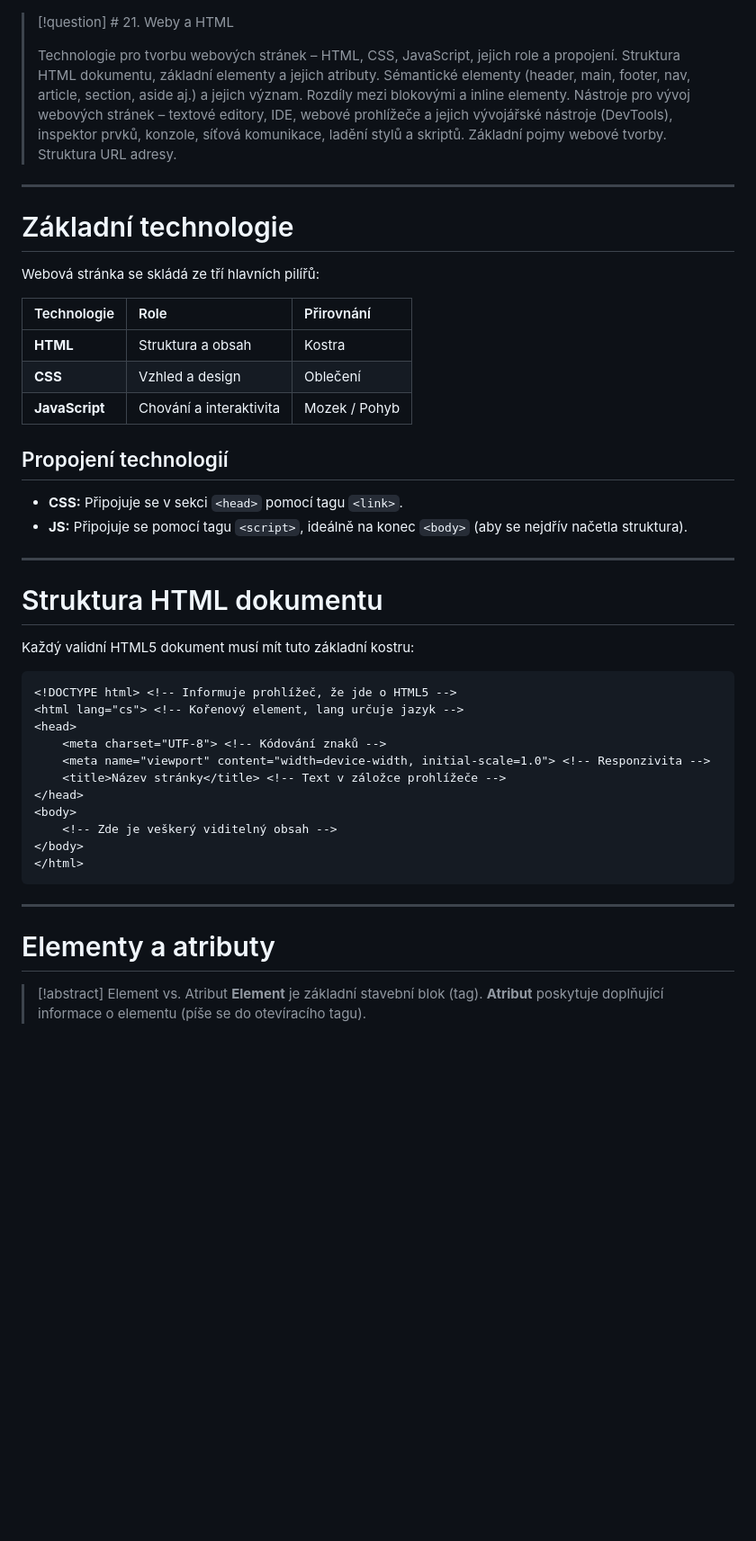
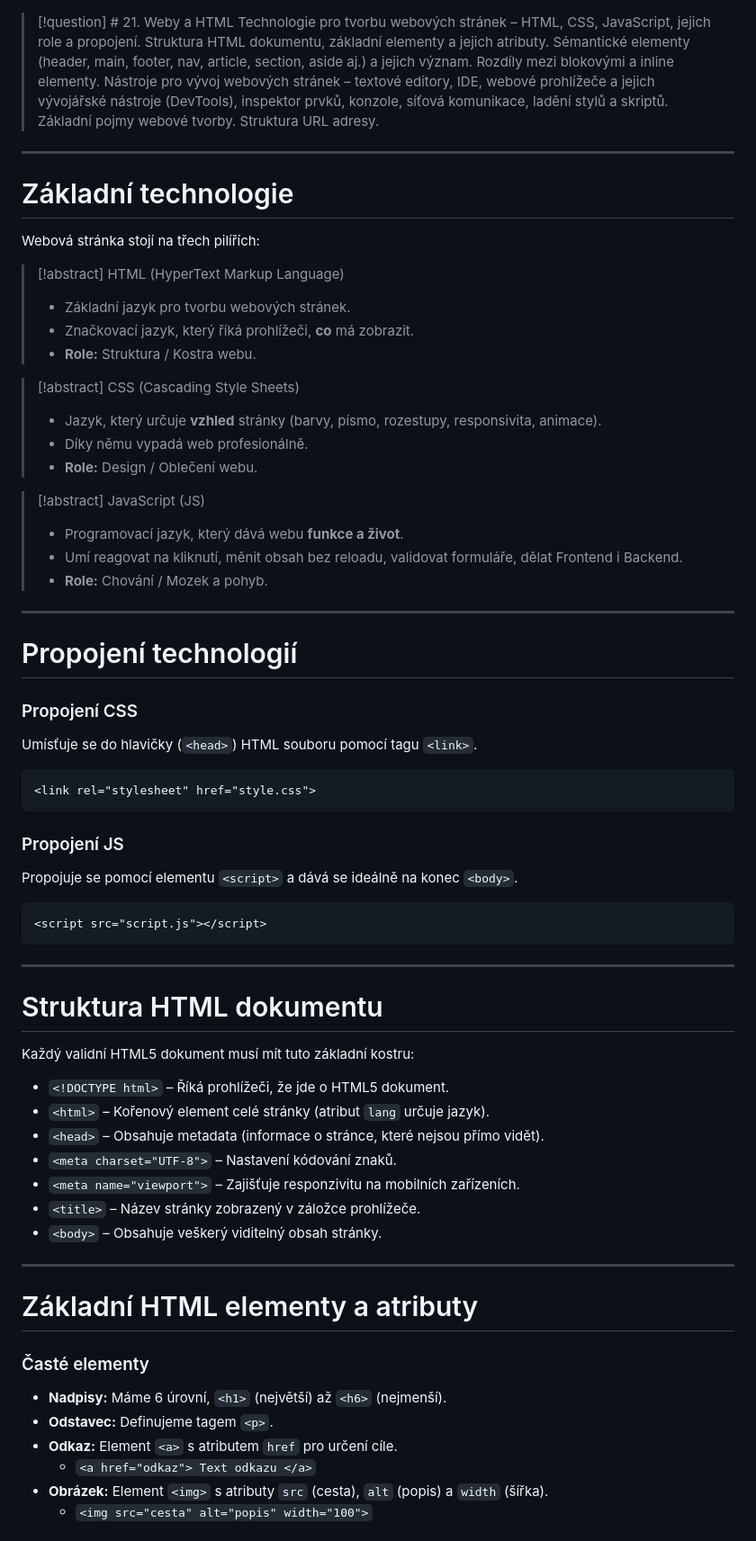
Before and after one commit to KikiZC/maturita_prep_net, a Markdown page: PVY/WEB/Q21.md, the part around one of its changes. Shown at 90% size. Drawn GitHub-style; blank space fills up the shorter version.

````diff
--- a/PVY/WEB/Q21.md
+++ b/PVY/WEB/Q21.md
@@ -1,22 +1,42 @@
 > [!question] # 21. Weby a HTML
->
 > Technologie pro tvorbu webových stránek – HTML, CSS, JavaScript, jejich role a propojení. Struktura HTML dokumentu, základní elementy a jejich atributy. Sémantické elementy (header, main, footer, nav, article, section, aside aj.) a jejich význam. Rozdíly mezi blokovými a inline elementy. Nástroje pro vývoj webových stránek – textové editory, IDE, webové prohlížeče a jejich vývojářské nástroje (DevTools), inspektor prvků, konzole, síťová komunikace, ladění stylů a skriptů. Základní pojmy webové tvorby. Struktura URL adresy.
 
 ---
 
 # Základní technologie
 
-Webová stránka se skládá ze tří hlavních pilířů:
+Webová stránka stojí na třech pilířích:
 
-| Technologie | Role | Přirovnání |
-| :--- | :--- | :--- |
-| **HTML** | Struktura a obsah | Kostra |
-| **CSS** | Vzhled a design | Oblečení |
-| **JavaScript** | Chování a interaktivita | Mozek / Pohyb |
+> [!abstract] HTML (HyperText Markup Language)
+> - Základní jazyk pro tvorbu webových stránek.
+> - Značkovací jazyk, který říká prohlížeči, **co** má zobrazit.
+> - **Role:** Struktura / Kostra webu.
 
-## Propojení technologií
-- **CSS:** Připojuje se v sekci `<head>` pomocí tagu `<link>`.
-- **JS:** Připojuje se pomocí tagu `<script>`, ideálně na konec `<body>` (aby se nejdřív načetla struktura).
+> [!abstract] CSS (Cascading Style Sheets)
+> - Jazyk, který určuje **vzhled** stránky (barvy, písmo, rozestupy, responsivita, animace).
+> - Díky němu vypadá web profesionálně.
+> - **Role:** Design / Oblečení webu.
+
+> [!abstract] JavaScript (JS)
+> - Programovací jazyk, který dává webu **funkce a život**.
+> - Umí reagovat na kliknutí, měnit obsah bez reloadu, validovat formuláře, dělat Frontend i Backend.
+> - **Role:** Chování / Mozek a pohyb.
+
+---
+
+# Propojení technologií
+
+### Propojení CSS
+Umísťuje se do hlavičky (`<head>`) HTML souboru pomocí tagu `<link>`.
+```html
+<link rel="stylesheet" href="style.css">
+```
+
+### Propojení JS
+Propojuje se pomocí elementu `<script>` a dává se ideálně na konec `<body>`.
+```html
+<script src="script.js"></script>
+```
 
 ---
 
@@ -24,24 +44,23 @@ Webová stránka se skládá ze tří hlavních pilířů:
 
 Každý validní HTML5 dokument musí mít tuto základní kostru:
 
-```html
-<!DOCTYPE html> <!-- Informuje prohlížeč, že jde o HTML5 -->
-<html lang="cs"> <!-- Kořenový element, lang určuje jazyk -->
-<head>
-    <meta charset="UTF-8"> <!-- Kódování znaků -->
-    <meta name="viewport" content="width=device-width, initial-scale=1.0"> <!-- Responzivita -->
-    <title>Název stránky</title> <!-- Text v záložce prohlížeče -->
-</head>
-<body>
-    <!-- Zde je veškerý viditelný obsah -->
-</body>
-</html>
-```
+- `<!DOCTYPE html>` – Říká prohlížeči, že jde o HTML5 dokument.
+- `<html>` – Kořenový element celé stránky (atribut `lang` určuje jazyk).
+- `<head>` – Obsahuje metadata (informace o stránce, které nejsou přímo vidět).
+- `<meta charset="UTF-8">` – Nastavení kódování znaků.
+- `<meta name="viewport">` – Zajišťuje responzivitu na mobilních zařízeních.
+- `<title>` – Název stránky zobrazený v záložce prohlížeče.
+- `<body>` – Obsahuje veškerý viditelný obsah stránky.
 
 ---
 
-# Elementy a atributy
+# Základní HTML elementy a atributy
 
-> [!abstract] Element vs. Atribut
-> **Element** je základní stavební blok (tag). **Atribut** poskytuje doplňující informace o elementu (píše se do otevíracího tagu).
+### Časté elementy
+- **Nadpisy:** Máme 6 úrovní, `<h1>` (největší) až `<h6>` (nejmenší).
+- **Odstavec:** Definujeme tagem `<p>`.
+- **Odkaz:** Element `<a>` s atributem `href` pro určení cíle.
+	- `<a href="odkaz"> Text odkazu </a>`
+- **Obrázek:** Element `<img>` s atributy `src` (cesta), `alt` (popis) a `width` (šířka).
+	- `<img src="cesta" alt="popis" width="100">`
 
````
Also changed, not shown: other parts of PVY/WEB/Q21.md (+63 -35 lines), PVY/WEB/Q22.md (added, +138 -0 lines).
